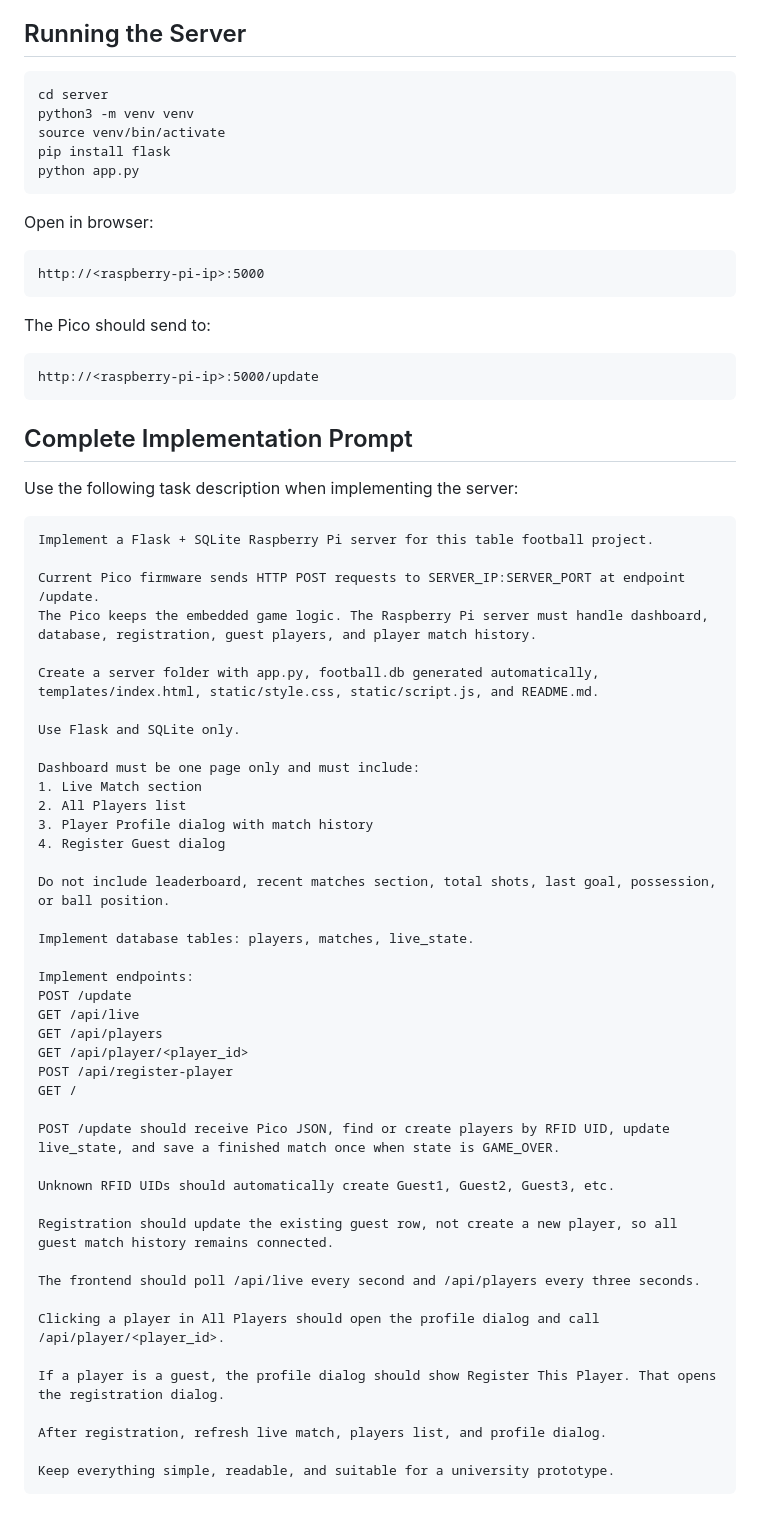
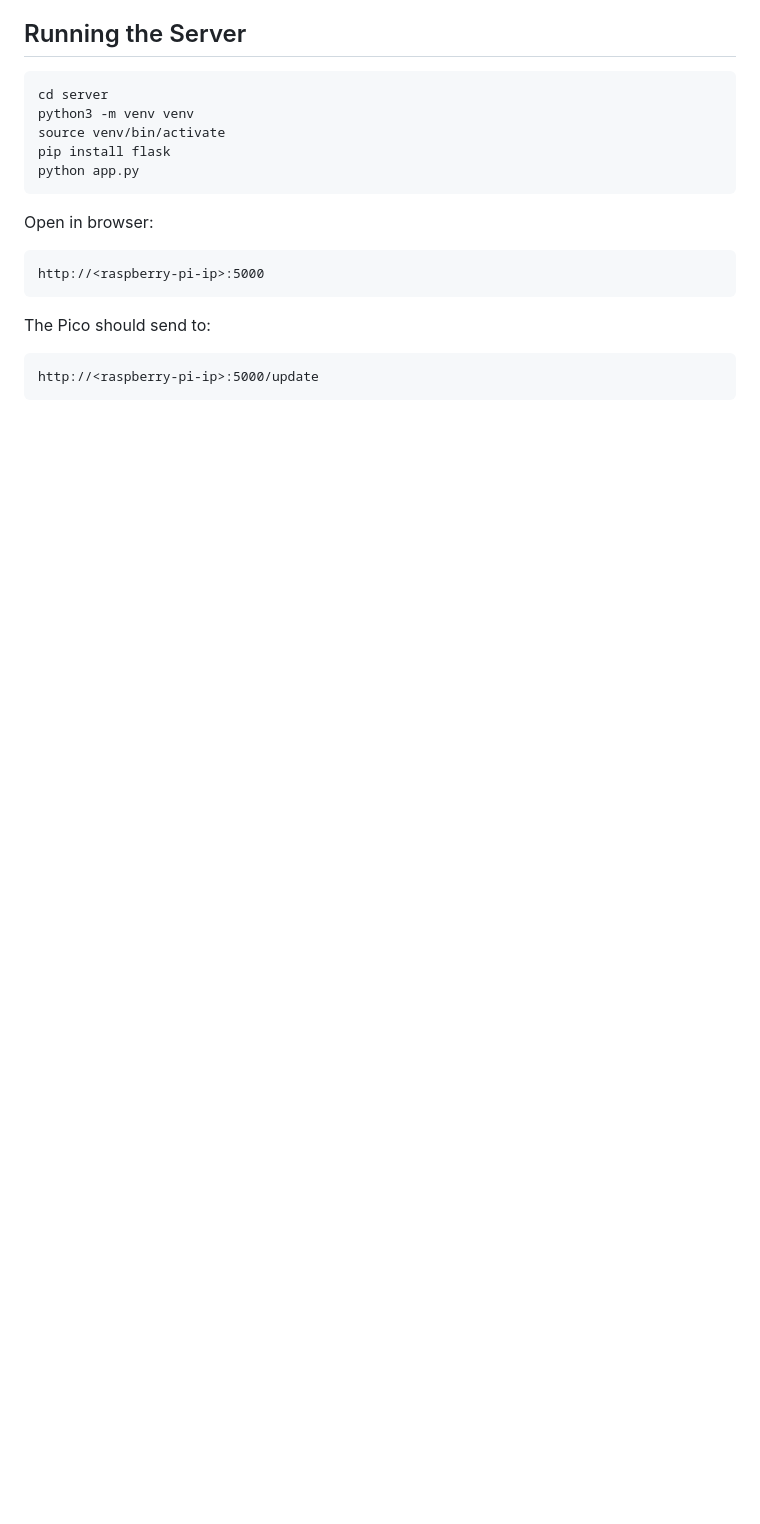
Before and after one commit to navidjavid/table-football-feedback, a Markdown page: server/README.md, the part around the change. Drawn GitHub-style; blank space fills up the shorter version.

````diff
--- a/server/README.md
+++ b/server/README.md
@@ -454,52 +454,3 @@ The Pico should send to:
 ```text
 http://<raspberry-pi-ip>:5000/update
 ```
-
-## Complete Implementation Prompt
-
-Use the following task description when implementing the server:
-
-```text
-Implement a Flask + SQLite Raspberry Pi server for this table football project.
-
-Current Pico firmware sends HTTP POST requests to SERVER_IP:SERVER_PORT at endpoint /update.
-The Pico keeps the embedded game logic. The Raspberry Pi server must handle dashboard, database, registration, guest players, and player match history.
-
-Create a server folder with app.py, football.db generated automatically, templates/index.html, static/style.css, static/script.js, and README.md.
-
-Use Flask and SQLite only.
-
-Dashboard must be one page only and must include:
-1. Live Match section
-2. All Players list
-3. Player Profile dialog with match history
-4. Register Guest dialog
-
-Do not include leaderboard, recent matches section, total shots, last goal, possession, or ball position.
-
-Implement database tables: players, matches, live_state.
-
-Implement endpoints:
-POST /update
-GET /api/live
-GET /api/players
-GET /api/player/<player_id>
-POST /api/register-player
-GET /
-
-POST /update should receive Pico JSON, find or create players by RFID UID, update live_state, and save a finished match once when state is GAME_OVER.
-
-Unknown RFID UIDs should automatically create Guest1, Guest2, Guest3, etc.
-
-Registration should update the existing guest row, not create a new player, so all guest match history remains connected.
-
-The frontend should poll /api/live every second and /api/players every three seconds.
-
-Clicking a player in All Players should open the profile dialog and call /api/player/<player_id>.
-
-If a player is a guest, the profile dialog should show Register This Player. That opens the registration dialog.
-
-After registration, refresh live match, players list, and profile dialog.
-
-Keep everything simple, readable, and suitable for a university prototype.
-```
````
